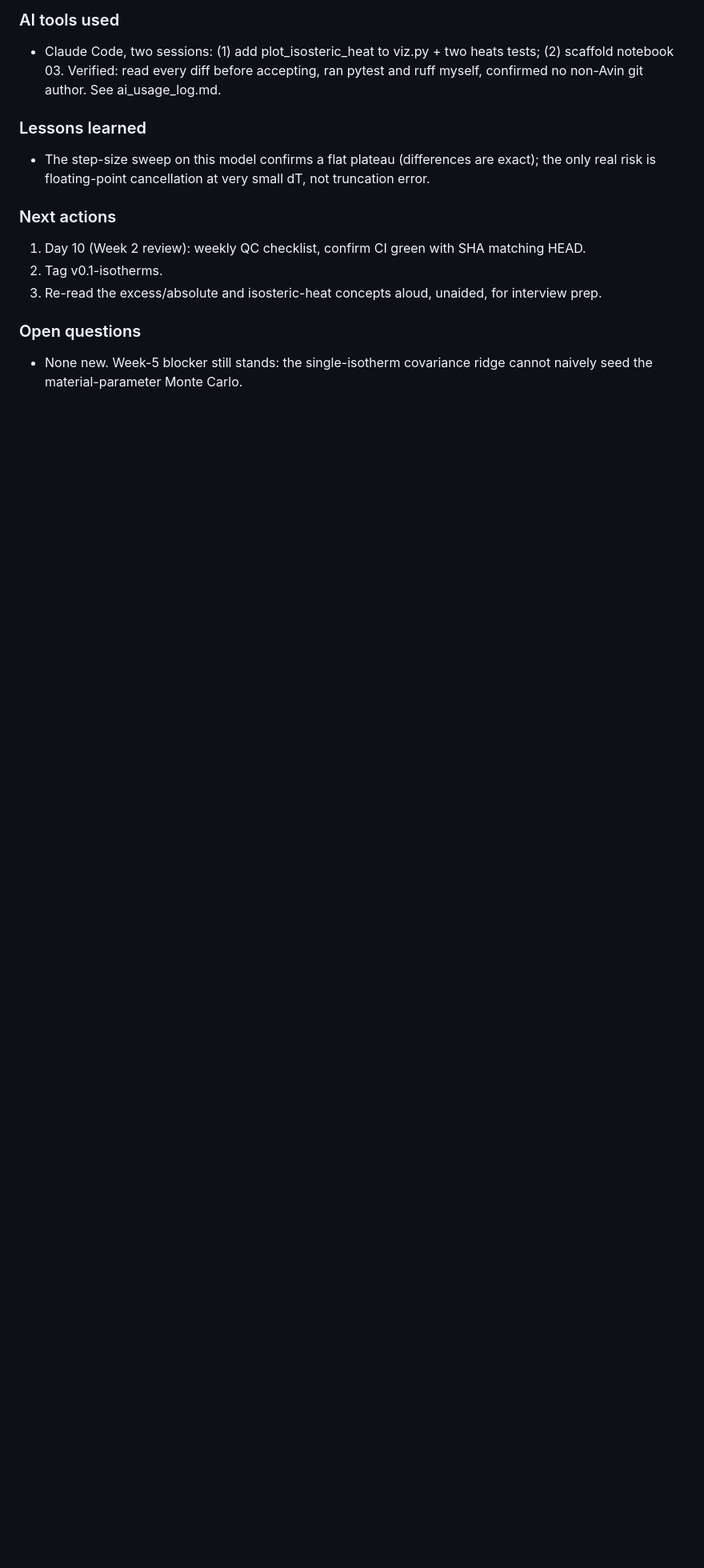
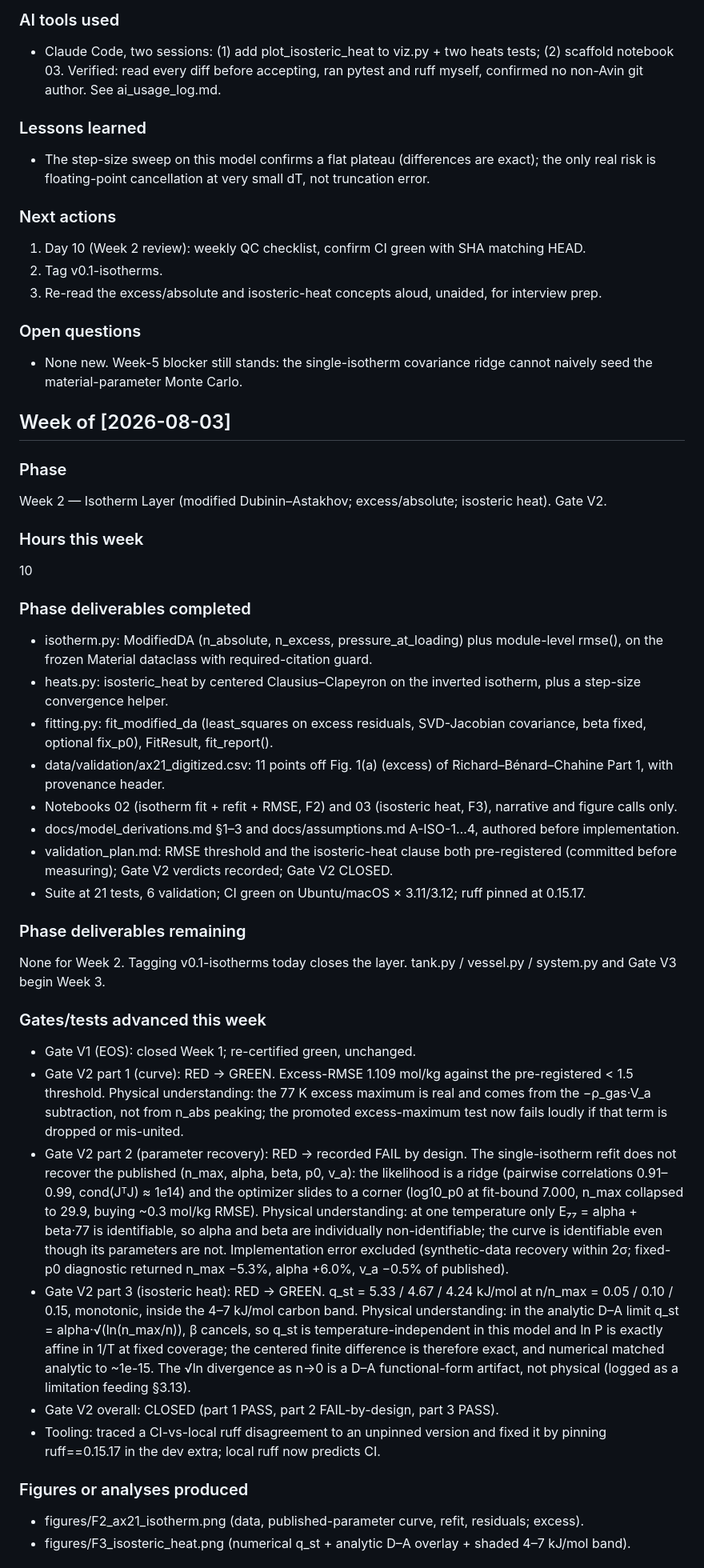
Before and after one commit to AvinGupta-ship-it/h2star, a Markdown page: docs/progress_journal.md, the part around one of its changes. Shown at 80% size. Drawn GitHub-style; blank space fills up the shorter version.

Commit message:
Add Week 2 weekly review to progress journal

```diff
--- a/docs/progress_journal.md
+++ b/docs/progress_journal.md
@@ -523,3 +523,37 @@ validate against the 4–7 kJ/mol carbon anchor and the analytic D–A limit, pr
 ### Open questions
 - None new. Week-5 blocker still stands: the single-isotherm covariance ridge cannot naively
   seed the material-parameter Monte Carlo.
+
+## Week of [2026-08-03]
+
+### Phase
+Week 2 — Isotherm Layer (modified Dubinin–Astakhov; excess/absolute; isosteric heat). Gate V2.
+
+### Hours this week
+10
+
+### Phase deliverables completed
+- isotherm.py: ModifiedDA (n_absolute, n_excess, pressure_at_loading) plus module-level rmse(), on the frozen Material dataclass with required-citation guard.
+- heats.py: isosteric_heat by centered Clausius–Clapeyron on the inverted isotherm, plus a step-size convergence helper.
+- fitting.py: fit_modified_da (least_squares on excess residuals, SVD-Jacobian covariance, beta fixed, optional fix_p0), FitResult, fit_report().
+- data/validation/ax21_digitized.csv: 11 points off Fig. 1(a) (excess) of Richard–Bénard–Chahine Part 1, with provenance header.
+- Notebooks 02 (isotherm fit + refit + RMSE, F2) and 03 (isosteric heat, F3), narrative and figure calls only.
+- docs/model_derivations.md §1–3 and docs/assumptions.md A-ISO-1…4, authored before implementation.
+- validation_plan.md: RMSE threshold and the isosteric-heat clause both pre-registered (committed before measuring); Gate V2 verdicts recorded; Gate V2 CLOSED.
+- Suite at 21 tests, 6 validation; CI green on Ubuntu/macOS × 3.11/3.12; ruff pinned at 0.15.17.
+
+### Phase deliverables remaining
+None for Week 2. Tagging v0.1-isotherms today closes the layer. tank.py / vessel.py / system.py and Gate V3 begin Week 3.
+
+### Gates/tests advanced this week
+- Gate V1 (EOS): closed Week 1; re-certified green, unchanged.
+- Gate V2 part 1 (curve): RED → GREEN. Excess-RMSE 1.109 mol/kg against the pre-registered < 1.5 threshold. Physical understanding: the 77 K excess maximum is real and comes from the −ρ_gas·V_a subtraction, not from n_abs peaking; the promoted excess-maximum test now fails loudly if that term is dropped or mis-united.
+- Gate V2 part 2 (parameter recovery): RED → recorded FAIL by design. The single-isotherm refit does not recover the published (n_max, alpha, beta, p0, v_a): the likelihood is a ridge (pairwise correlations 0.91–0.99, cond(JᵀJ) ≈ 1e14) and the optimizer slides to a corner (log10_p0 at fit-bound 7.000, n_max collapsed to 29.9, buying ~0.3 mol/kg RMSE). Physical understanding: at one temperature only E₇₇ = alpha + beta·77 is identifiable, so alpha and beta are individually non-identifiable; the curve is identifiable even though its parameters are not. Implementation error excluded (synthetic-data recovery within 2σ; fixed-p0 diagnostic returned n_max −5.3%, alpha +6.0%, v_a −0.5% of published).
+- Gate V2 part 3 (isosteric heat): RED → GREEN. q_st = 5.33 / 4.67 / 4.24 kJ/mol at n/n_max = 0.05 / 0.10 / 0.15, monotonic, inside the 4–7 kJ/mol carbon band. Physical understanding: in the analytic D–A limit q_st = alpha·√(ln(n_max/n)), β cancels, so q_st is temperature-independent in this model and ln P is exactly affine in 1/T at fixed coverage; the centered finite difference is therefore exact, and numerical matched analytic to ~1e-15. The √ln divergence as n→0 is a D–A functional-form artifact, not physical (logged as a limitation feeding §3.13).
+- Gate V2 overall: CLOSED (part 1 PASS, part 2 FAIL-by-design, part 3 PASS).
+- Tooling: traced a CI-vs-local ruff disagreement to an unpinned version and fixed it by pinning ruff==0.15.17 in the dev extra; local ruff now predicts CI.
+
+### Figures or analyses produced
+- figures/F2_ax21_isotherm.png (data, published-parameter curve, refit, residuals; excess).
+- figures/F3_isosteric_heat.png (numerical q_st + analytic D–A overlay + shaded 4–7 kJ/mol band).
+
```
Also changed, not shown: other parts of docs/progress_journal.md (+13 -0 lines).
